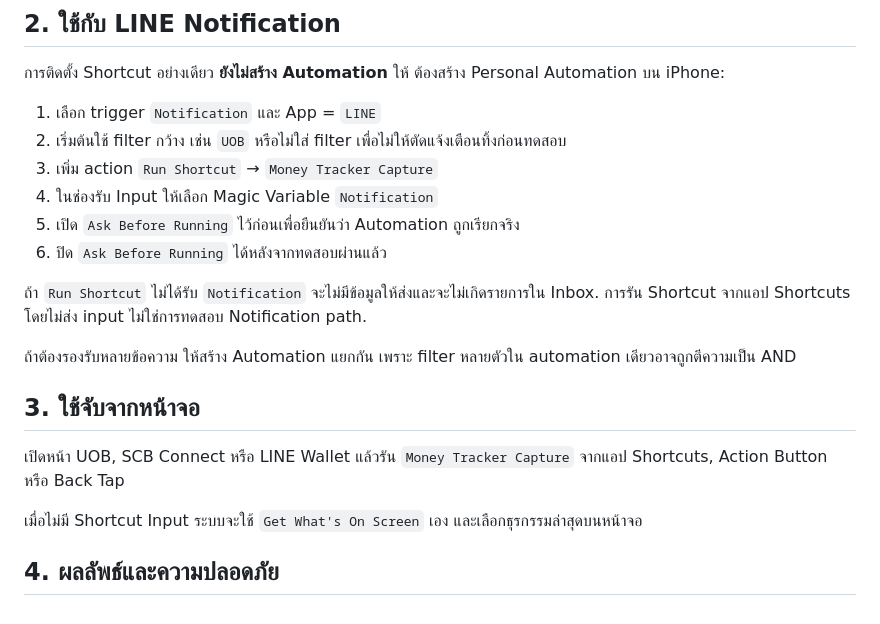
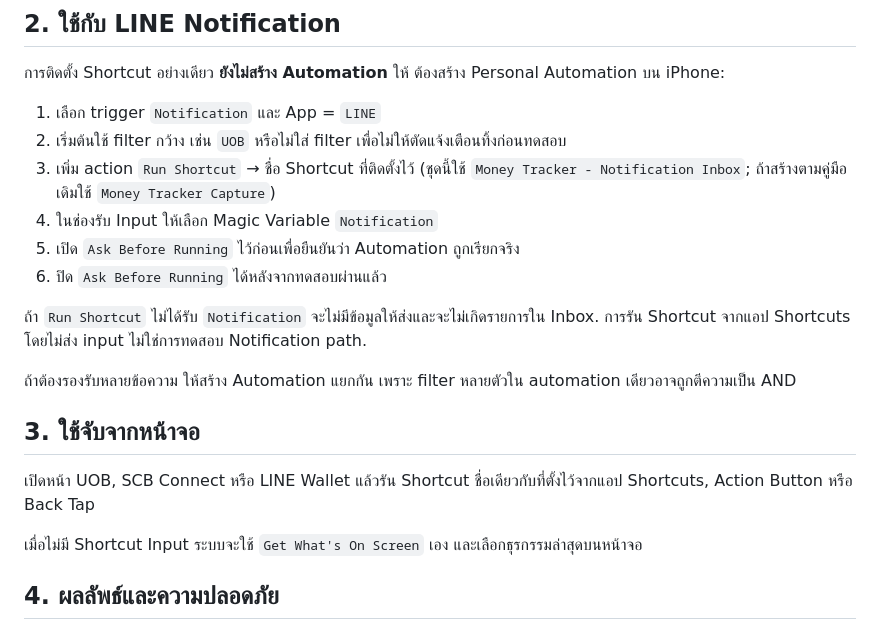
Before and after one commit to boss-kung/money-tracker, a Markdown page: outputs/money-tracker-shortcut-simple-setup-th.md, the part around the change. Drawn GitHub-style.

Commit message:
docs: clarify installed shortcut name

```diff
--- a/outputs/money-tracker-shortcut-simple-setup-th.md
+++ b/outputs/money-tracker-shortcut-simple-setup-th.md
@@ -42,7 +42,7 @@ Header: Authorization = Bearer <device token>
 
 1. เลือก trigger `Notification` และ App = `LINE`
 2. เริ่มต้นใช้ filter กว้าง เช่น `UOB` หรือไม่ใส่ filter เพื่อไม่ให้ตัดแจ้งเตือนทิ้งก่อนทดสอบ
-3. เพิ่ม action `Run Shortcut` → `Money Tracker Capture`
+3. เพิ่ม action `Run Shortcut` → ชื่อ Shortcut ที่ติดตั้งไว้ (ชุดนี้ใช้ `Money Tracker - Notification Inbox`; ถ้าสร้างตามคู่มือเดิมใช้ `Money Tracker Capture`)
 4. ในช่องรับ Input ให้เลือก Magic Variable `Notification`
 5. เปิด `Ask Before Running` ไว้ก่อนเพื่อยืนยันว่า Automation ถูกเรียกจริง
 6. ปิด `Ask Before Running` ได้หลังจากทดสอบผ่านแล้ว
@@ -53,7 +53,7 @@ Header: Authorization = Bearer <device token>
 
 ## 3. ใช้จับจากหน้าจอ
 
-เปิดหน้า UOB, SCB Connect หรือ LINE Wallet แล้วรัน `Money Tracker Capture` จากแอป Shortcuts, Action Button หรือ Back Tap
+เปิดหน้า UOB, SCB Connect หรือ LINE Wallet แล้วรัน Shortcut ชื่อเดียวกับที่ตั้งไว้จากแอป Shortcuts, Action Button หรือ Back Tap
 
 เมื่อไม่มี Shortcut Input ระบบจะใช้ `Get What's On Screen` เอง และเลือกธุรกรรมล่าสุดบนหน้าจอ
 
```
